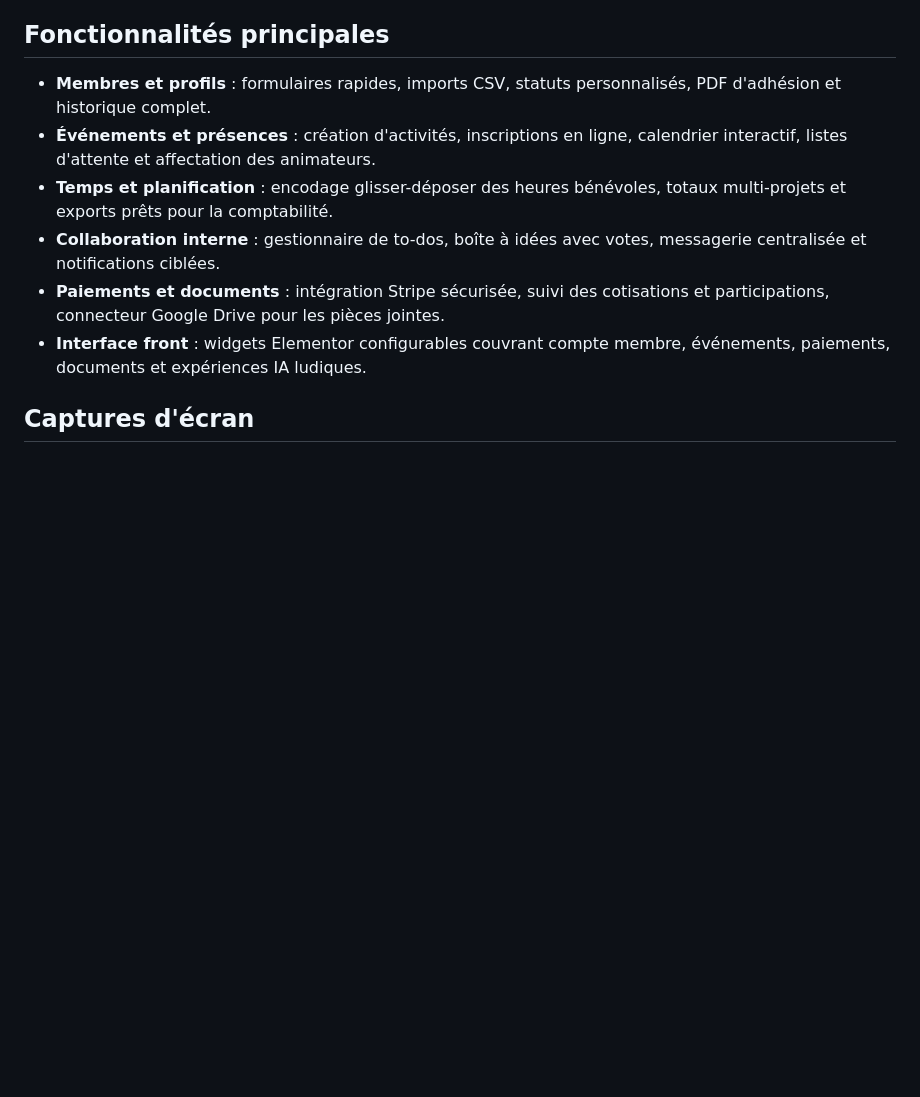
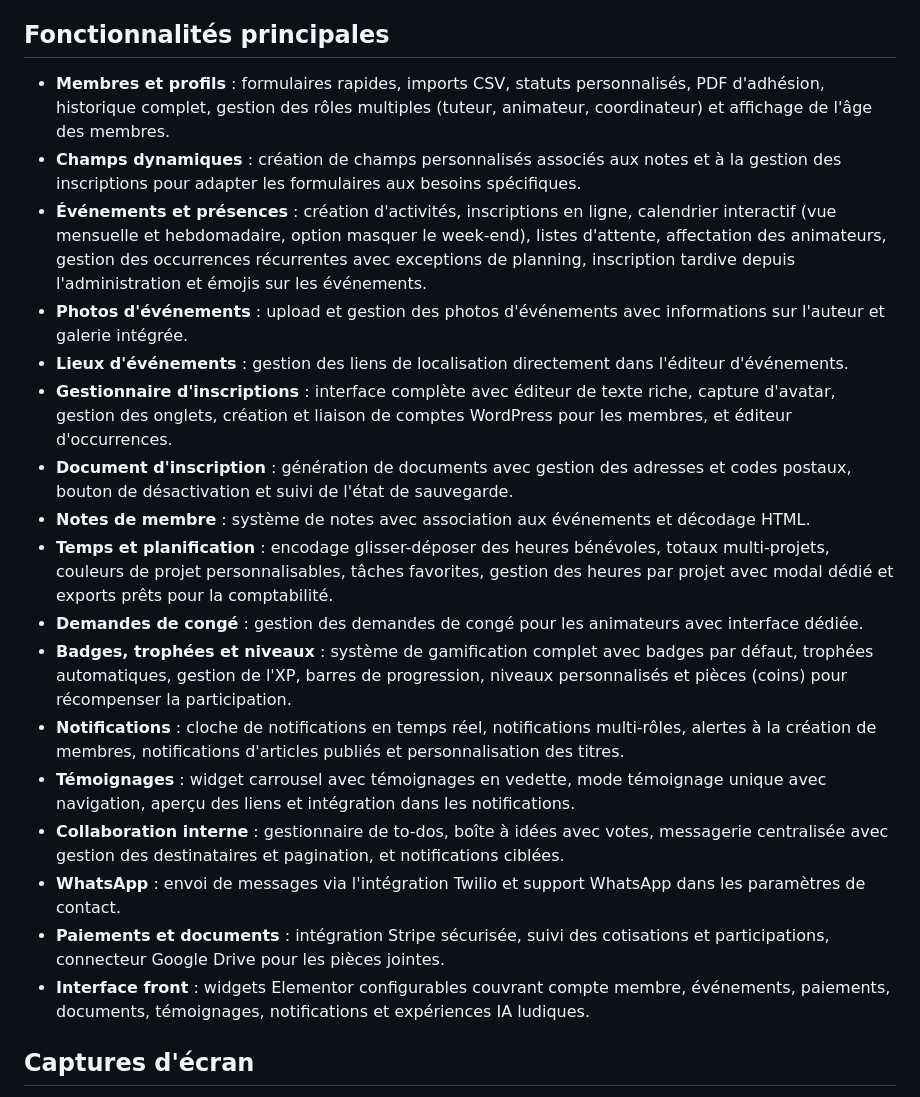
Before and after one commit to mjpery-beep/mj_member, a Markdown page: README.md, the part around one of its changes. Drawn GitHub-style; blank space fills up the shorter version.

```diff
--- a/README.md
+++ b/README.md
@@ -11,12 +11,23 @@ MJ Member centralise la gestion des membres, des événements et de la communica
 - Protège les données sensibles en s'appuyant sur les capacités WordPress et des contrôles dédiés.
 
 ## Fonctionnalités principales
-- **Membres et profils** : formulaires rapides, imports CSV, statuts personnalisés, PDF d'adhésion et historique complet.
-- **Événements et présences** : création d'activités, inscriptions en ligne, calendrier interactif, listes d'attente et affectation des animateurs.
-- **Temps et planification** : encodage glisser-déposer des heures bénévoles, totaux multi-projets et exports prêts pour la comptabilité.
-- **Collaboration interne** : gestionnaire de to-dos, boîte à idées avec votes, messagerie centralisée et notifications ciblées.
+- **Membres et profils** : formulaires rapides, imports CSV, statuts personnalisés, PDF d'adhésion, historique complet, gestion des rôles multiples (tuteur, animateur, coordinateur) et affichage de l'âge des membres.
+- **Champs dynamiques** : création de champs personnalisés associés aux notes et à la gestion des inscriptions pour adapter les formulaires aux besoins spécifiques.
+- **Événements et présences** : création d'activités, inscriptions en ligne, calendrier interactif (vue mensuelle et hebdomadaire, option masquer le week-end), listes d'attente, affectation des animateurs, gestion des occurrences récurrentes avec exceptions de planning, inscription tardive depuis l'administration et émojis sur les événements.
+- **Photos d'événements** : upload et gestion des photos d'événements avec informations sur l'auteur et galerie intégrée.
+- **Lieux d'événements** : gestion des liens de localisation directement dans l'éditeur d'événements.
+- **Gestionnaire d'inscriptions** : interface complète avec éditeur de texte riche, capture d'avatar, gestion des onglets, création et liaison de comptes WordPress pour les membres, et éditeur d'occurrences.
+- **Document d'inscription** : génération de documents avec gestion des adresses et codes postaux, bouton de désactivation et suivi de l'état de sauvegarde.
+- **Notes de membre** : système de notes avec association aux événements et décodage HTML.
+- **Temps et planification** : encodage glisser-déposer des heures bénévoles, totaux multi-projets, couleurs de projet personnalisables, tâches favorites, gestion des heures par projet avec modal dédié et exports prêts pour la comptabilité.
+- **Demandes de congé** : gestion des demandes de congé pour les animateurs avec interface dédiée.
+- **Badges, trophées et niveaux** : système de gamification complet avec badges par défaut, trophées automatiques, gestion de l'XP, barres de progression, niveaux personnalisés et pièces (coins) pour récompenser la participation.
+- **Notifications** : cloche de notifications en temps réel, notifications multi-rôles, alertes à la création de membres, notifications d'articles publiés et personnalisation des titres.
+- **Témoignages** : widget carrousel avec témoignages en vedette, mode témoignage unique avec navigation, aperçu des liens et intégration dans les notifications.
+- **Collaboration interne** : gestionnaire de to-dos, boîte à idées avec votes, messagerie centralisée avec gestion des destinataires et pagination, et notifications ciblées.
+- **WhatsApp** : envoi de messages via l'intégration Twilio et support WhatsApp dans les paramètres de contact.
 - **Paiements et documents** : intégration Stripe sécurisée, suivi des cotisations et participations, connecteur Google Drive pour les pièces jointes.
-- **Interface front** : widgets Elementor configurables couvrant compte membre, événements, paiements, documents et expériences IA ludiques.
+- **Interface front** : widgets Elementor configurables couvrant compte membre, événements, paiements, documents, témoignages, notifications et expériences IA ludiques.
 
 ## Captures d'écran
 - **Encodage des heures pour les animateurs/coordinateurs**
```
Also changed, not shown: other parts of README.md (+16 -10 lines).
